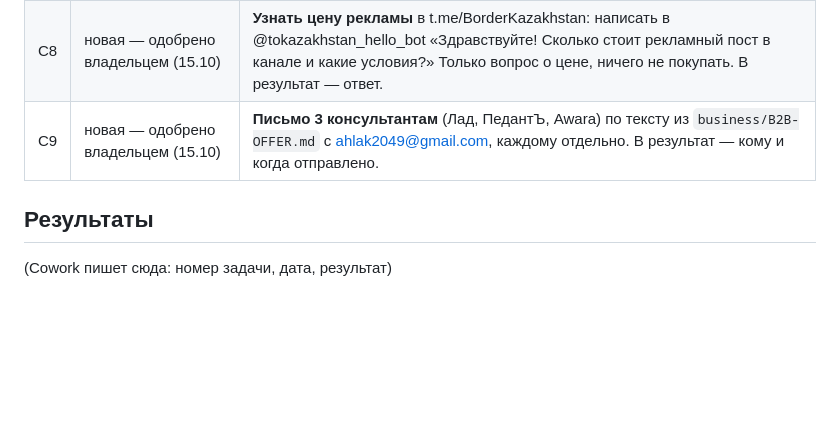
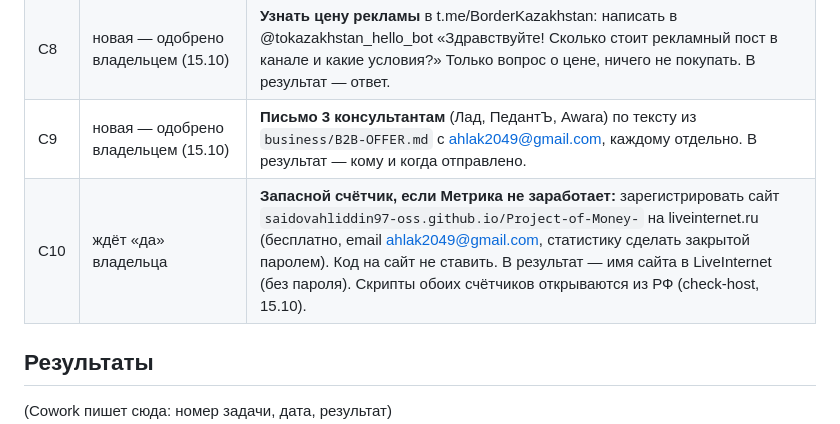
Before and after one commit to saidovahliddin97-oss/Project-of-Money-, a Markdown page: business/COWORK.md, the part around the change. Drawn GitHub-style; blank space fills up the shorter version.

Commit message:
COWORK: fallback visitor counter task C10 (awaits owner yes)
Co-Authored-By: Claude Opus 5.5 <noreply@anthropic.com>
Claude-Session: https://claude.ai/code/session_017XH8H5z1oiEVa36RwCiHfR

```diff
--- a/business/COWORK.md
+++ b/business/COWORK.md
@@ -23,6 +23,7 @@
 | C7 | сделано | **Налоговые консультанты по ОДДС/3-НДФЛ** (только исследование, никому не писать): найти 10 частных консультантов или небольших фирм, которые публично продают подготовку ОДДС или 3-НДФЛ по зарубежным счетам. Для каждого: сайт, цена услуги, публичный контакт. |
 | C8 | новая — одобрено владельцем (15.10) | **Узнать цену рекламы** в t.me/BorderKazakhstan: написать в @tokazakhstan_hello_bot «Здравствуйте! Сколько стоит рекламный пост в канале и какие условия?» Только вопрос о цене, ничего не покупать. В результат — ответ. |
 | C9 | новая — одобрено владельцем (15.10) | **Письмо 3 консультантам** (Лад, ПедантЪ, Awara) по тексту из `business/B2B-OFFER.md` с ahlak2049@gmail.com, каждому отдельно. В результат — кому и когда отправлено. |
+| C10 | ждёт «да» владельца | **Запасной счётчик, если Метрика не заработает:** зарегистрировать сайт `saidovahliddin97-oss.github.io/Project-of-Money-` на liveinternet.ru (бесплатно, email ahlak2049@gmail.com, статистику сделать закрытой паролем). Код на сайт не ставить. В результат — имя сайта в LiveInternet (без пароля). Скрипты обоих счётчиков открываются из РФ (check-host, 15.10). |
 
 ## Результаты
 
```
